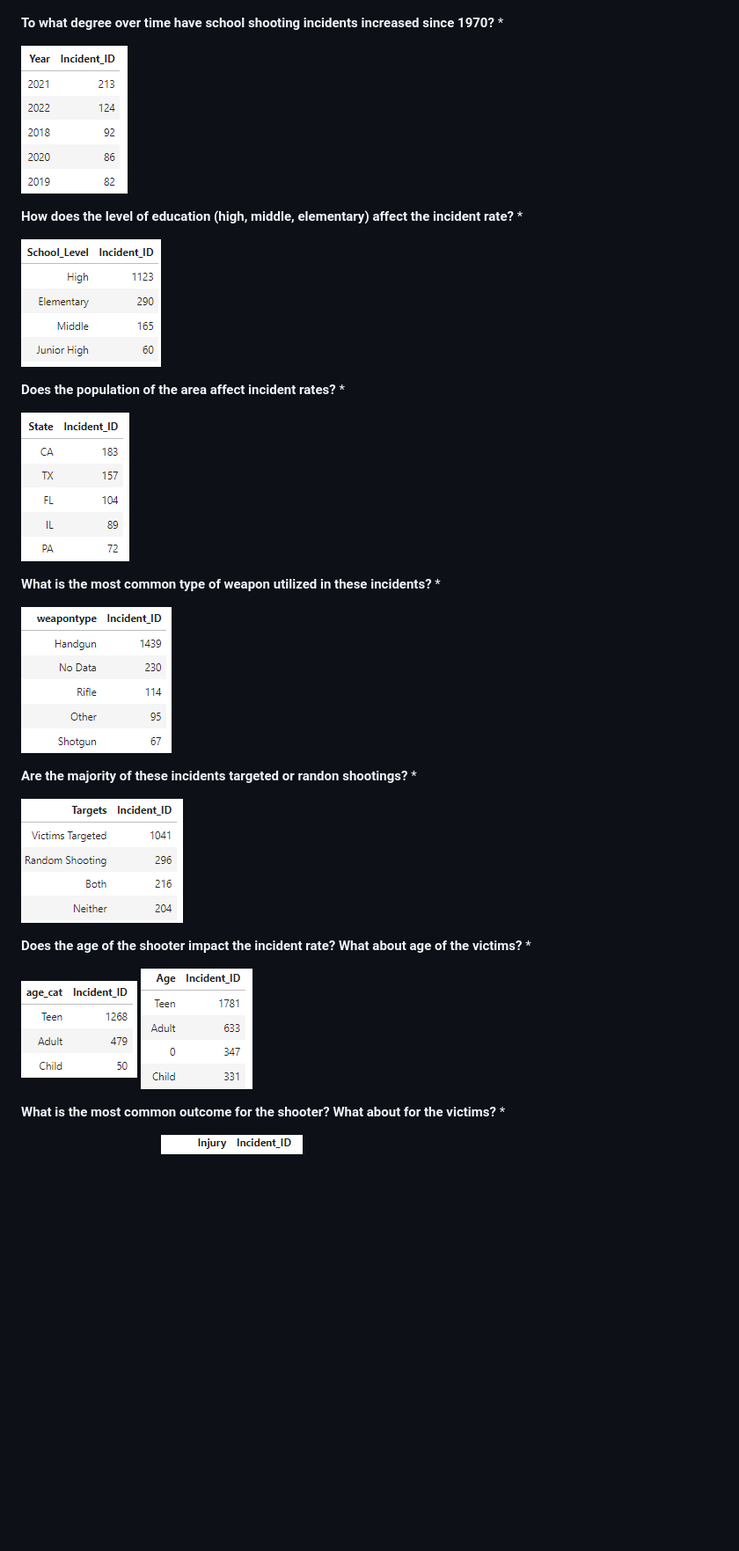
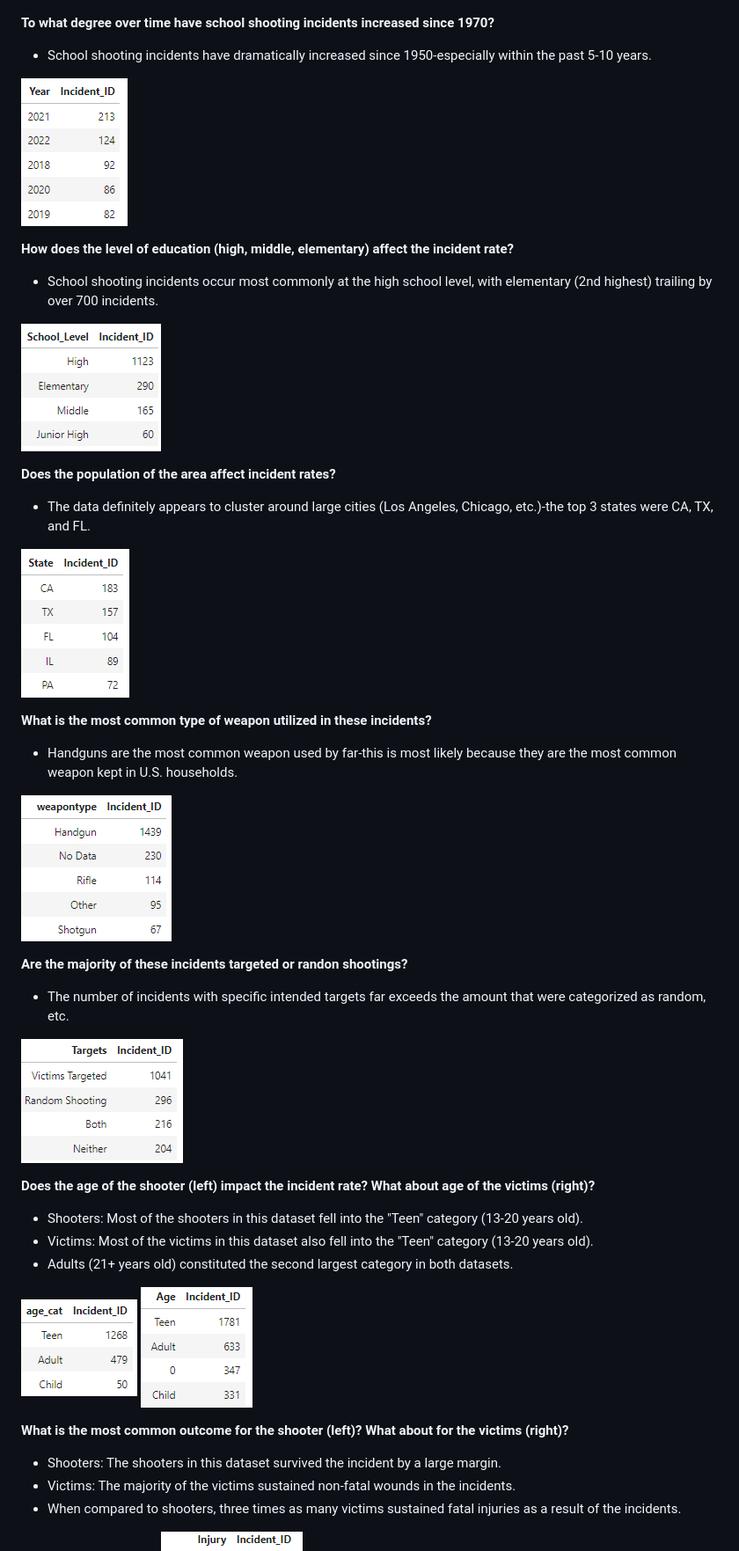
Before and after one commit to emilyshewcraft/project-three, a Markdown page: README.md, the part around one of its changes. Shown at 88% size. Drawn GitHub-style; blank space fills up the shorter version.

```diff
--- a/README.md
+++ b/README.md
@@ -79,50 +80,54 @@ Slidedeck
 
 
 **To what degree over time have school shooting incidents increased since 1970?**
-*
+* School shooting incidents have dramatically increased since 1950-especially within the past 5-10 years.
 
 ![year_descending](Images/year.PNG)
 
 
 
 **How does the level of education (high, middle, elementary) affect the incident rate?**
-*
+* School shooting incidents occur most commonly at the high school level, with elementary (2nd highest) trailing by over 700 incidents.
 
 ![school_level](Images/school_level.PNG)
 
 
 
 **Does the population of the area affect incident rates?**
-*
+* The data definitely appears to cluster around large cities (Los Angeles, Chicago, etc.)-the top 3 states were CA, TX, and FL.
 
 ![states](Images/states.PNG)
 
 
 
 **What is the most common type of weapon utilized in these incidents?**
-*
+* Handguns are the most common weapon used by far-this is most likely because they are the most common weapon kept in U.S. households.
 
 ![weapon](Images/weapon.PNG)
 
 
 
 **Are the majority of these incidents targeted or randon shootings?**
-*
+* The number of incidents with specific intended targets far exceeds the amount that were categorized as random, etc.
 
 ![targets](Images/targets.PNG)
 
 
 
-**Does the age of the shooter impact the incident rate? What about age of the victims?**
-*
+**Does the age of the shooter (left) impact the incident rate? What about age of the victims (right)?**
+* Shooters: Most of the shooters in this dataset fell into the "Teen" category (13-20 years old).
+* Victims: Most of the victims in this dataset also fell into the "Teen" category (13-20 years old).
+* Adults (21+ years old) constituted the second largest category in both datasets.
 
 ![shooter_age](Images/shooter_age.PNG)
 ![victim_age](Images/victim_age.PNG)
 
 
 
-**What is the most common outcome for the shooter? What about for the victims?**
-*
+**What is the most common outcome for the shooter (left)? What about for the victims (right)?**
+* Shooters: The shooters in this dataset survived the incident by a large margin.
+* Victims: The majority of the victims sustained non-fatal wounds in the incidents.
+* When compared to shooters, three times as many victims sustained fatal injuries as a result of the incidents.
 
 ![shooter_outcome](Images/shooter_outcome.PNG)
 ![victim_outcome](Images/victim_outcome.PNG)
```
Also changed, not shown: other parts of README.md (+6 -5 lines).
